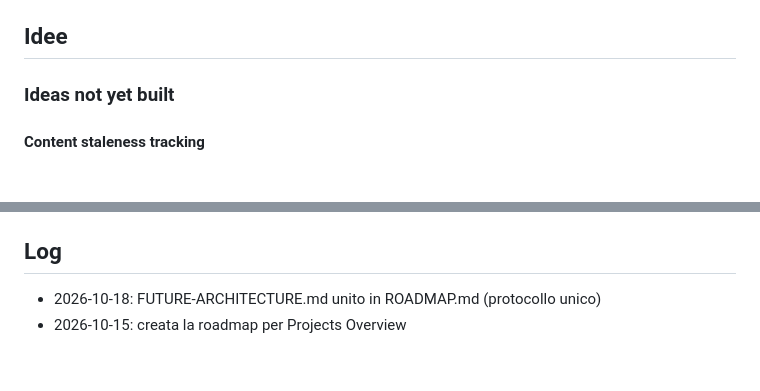
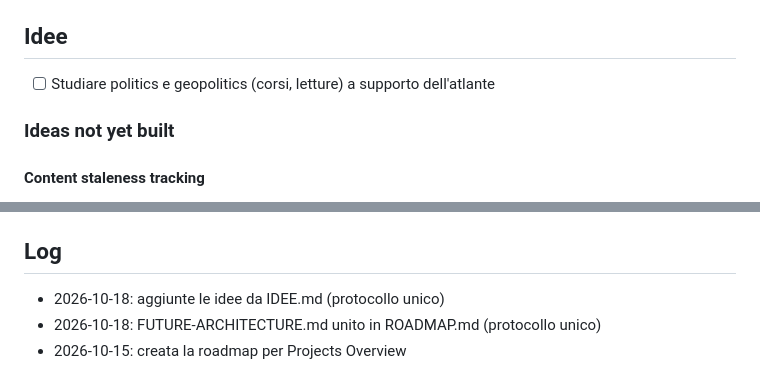
Before and after one commit to alessiomartini/geopolitics-atlas, a Markdown page: ROADMAP.md, 2 parts joined by grey strips. Drawn GitHub-style.

Commit message:
Aggiunge le idee da IDEE.md (protocollo unico) (#13)
Co-authored-by: “Alessio <“alemarti.2001@gmail.com>
Co-authored-by: Claude Opus 5.5 <noreply@anthropic.com>

```diff
--- a/ROADMAP.md
+++ b/ROADMAP.md
@@ -17,6 +17,8 @@ Unico file per todo, idee, decisioni e diario, letto da Projects Overview
 - [ ] Controllo automatico della coerenza tra `conflicts.js`, pagine e fonti
 
 ## Idee
+
+- [ ] Studiare politics e geopolitics (corsi, letture) a supporto dell'atlante
 
 ### Ideas not yet built
 
@@ -156,5 +158,6 @@ here at most (see "Recently resolved"), not a re-description.
   `sources.html`) added as the site's citation methodology. `5c7f43b`.
 
 ## Log
+- 2026-10-18: aggiunte le idee da IDEE.md (protocollo unico)
 - 2026-10-18: FUTURE-ARCHITECTURE.md unito in ROADMAP.md (protocollo unico)
 - 2026-10-15: creata la roadmap per Projects Overview
```
